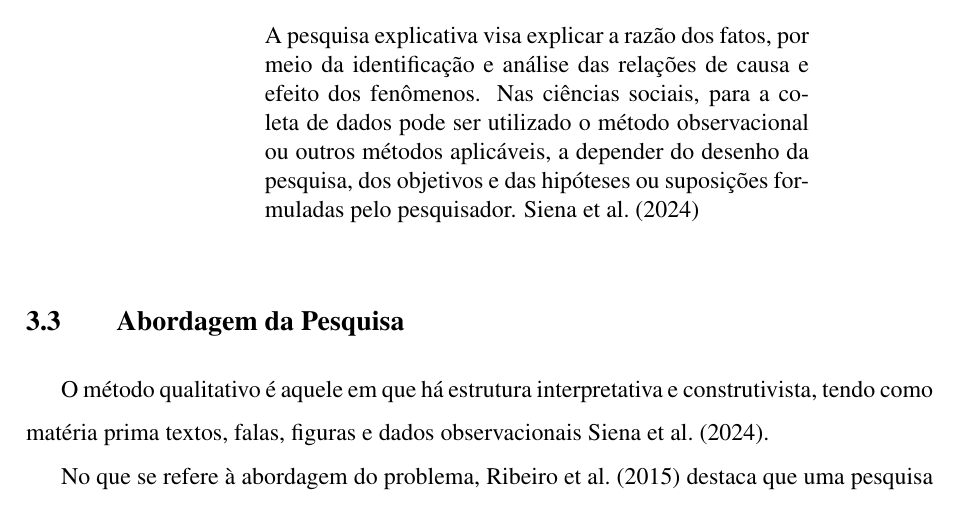
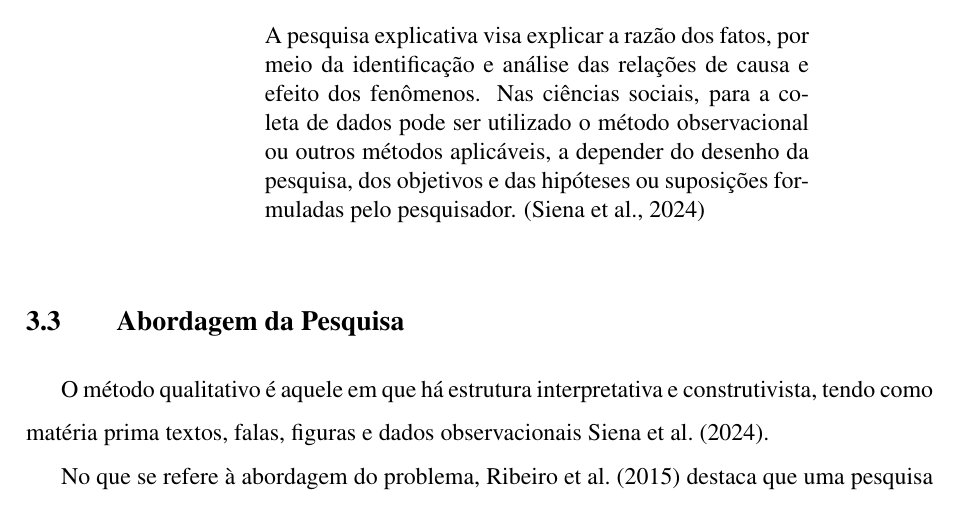
Before and after one commit to Manoel-Mieiro/tcc, a LaTeX thesis (main.tex, which reads chapters/methodology/methodology.tex): part of page 28 of 85, cut so that both start at the same text. Compiled offline with pdfLaTeX.

Commit message:
fix: ajustando tipo da citação para customquote de siena. Issue [#109](https://github.com/Manoel-Mieiro/tcc/issues/109)

```diff
--- a/chapters/methodology/methodology.tex
+++ b/chapters/methodology/methodology.tex
@@ -16,7 +16,7 @@ Também é considerada explicativa porque busca, por meio das evidências (relat
     análise das relações de causa e efeito dos fenômenos. Nas ciências sociais, para a coleta de
     dados pode ser utilizado o método observacional ou outros métodos aplicáveis, a depender do
     desenho da pesquisa, dos objetivos e das hipóteses ou suposições formuladas pelo pesquisador.
-    \cite{sienaMetodologiaPesquisaCientifica2024}
+    \citep{sienaMetodologiaPesquisaCientifica2024}
 \end{customquote}
 
 \section{Abordagem da Pesquisa}\label{sec:research_approach}
```
